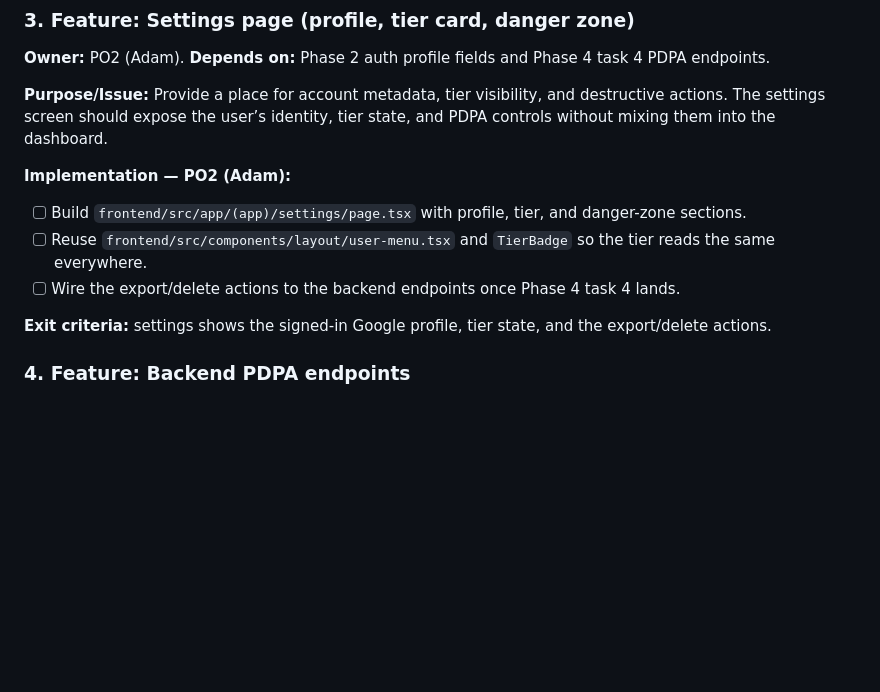
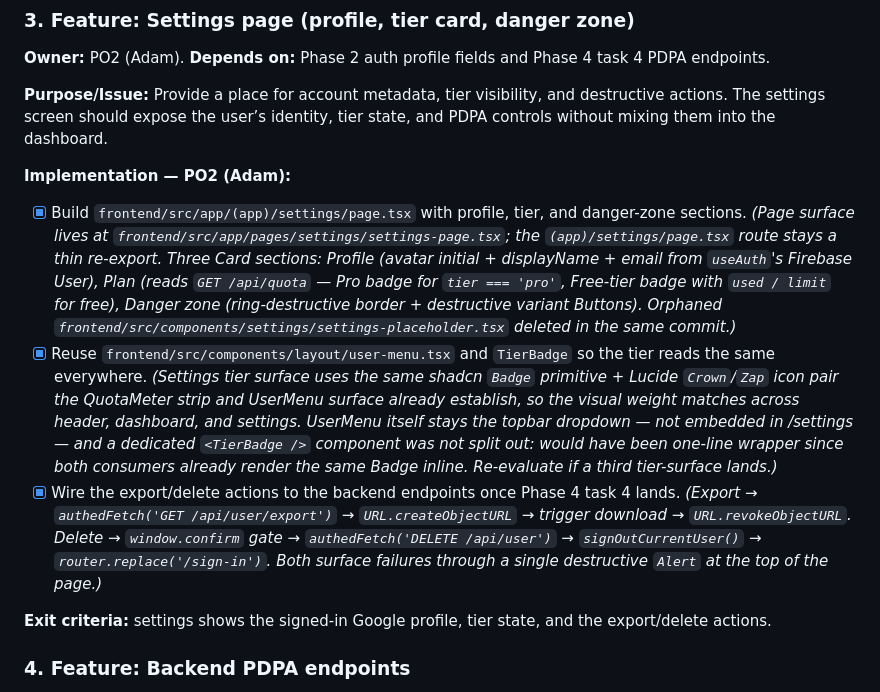
Before and after one commit to AlaskanTuna/Layak, a Markdown page: docs/plan.md, the part around the change. Drawn GitHub-style; blank space fills up the shorter version.

Commit message:
docs(plan): tick phase 4 task 3 settings page checkboxes

```diff
--- a/docs/plan.md
+++ b/docs/plan.md
@@ -559,9 +559,9 @@ _Frontend:_
 
 **Implementation — PO2 (Adam):**
 
-- [ ] Build `frontend/src/app/(app)/settings/page.tsx` with profile, tier, and danger-zone sections.
-- [ ] Reuse `frontend/src/components/layout/user-menu.tsx` and `TierBadge` so the tier reads the same everywhere.
-- [ ] Wire the export/delete actions to the backend endpoints once Phase 4 task 4 lands.
+- [x] Build `frontend/src/app/(app)/settings/page.tsx` with profile, tier, and danger-zone sections. _(Page surface lives at `frontend/src/app/pages/settings/settings-page.tsx`; the `(app)/settings/page.tsx` route stays a thin re-export. Three Card sections: Profile (avatar initial + displayName + email from `useAuth`'s Firebase User), Plan (reads `GET /api/quota` — Pro badge for `tier === 'pro'`, Free-tier badge with `used / limit` for free), Danger zone (ring-destructive border + destructive variant Buttons). Orphaned `frontend/src/components/settings/settings-placeholder.tsx` deleted in the same commit.)_
+- [x] Reuse `frontend/src/components/layout/user-menu.tsx` and `TierBadge` so the tier reads the same everywhere. _(Settings tier surface uses the same shadcn `Badge` primitive + Lucide `Crown`/`Zap` icon pair the QuotaMeter strip and UserMenu surface already establish, so the visual weight matches across header, dashboard, and settings. UserMenu itself stays the topbar dropdown — not embedded in /settings — and a dedicated `<TierBadge />` component was not split out: would have been one-line wrapper since both consumers already render the same Badge inline. Re-evaluate if a third tier-surface lands.)_
+- [x] Wire the export/delete actions to the backend endpoints once Phase 4 task 4 lands. _(Export → `authedFetch('GET /api/user/export')` → `URL.createObjectURL` → trigger download → `URL.revokeObjectURL`. Delete → `window.confirm` gate → `authedFetch('DELETE /api/user')` → `signOutCurrentUser()` → `router.replace('/sign-in')`. Both surface failures through a single destructive `Alert` at the top of the page.)_
 
 **Exit criteria:** settings shows the signed-in Google profile, tier state, and the export/delete actions.
 
```
